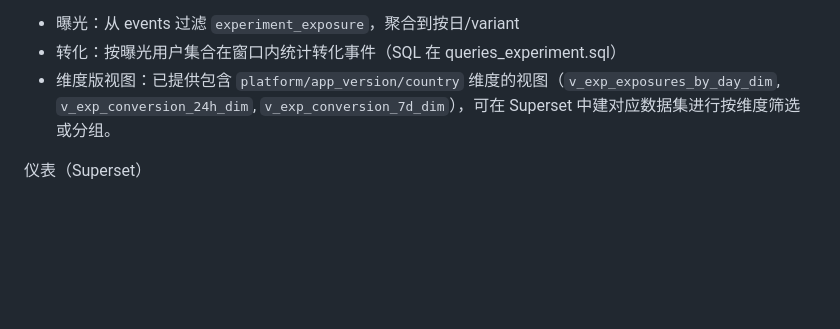
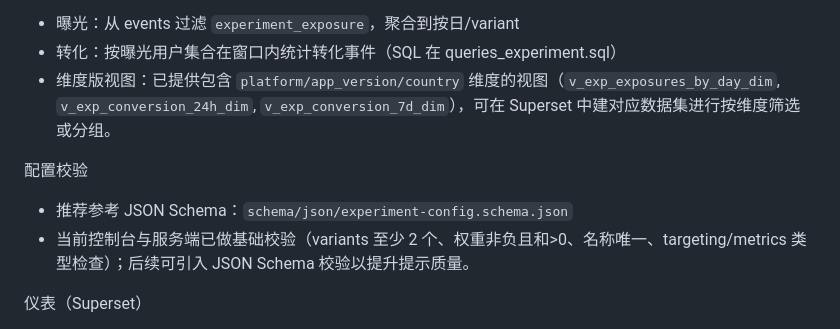
Before and after one commit to cuihairu/playtics, a Markdown page: docs/experiments.zh.md, the part around the change. Drawn GitHub-style; blank space fills up the shorter version.

Commit message:
docs: reference JSON Schema for experiment config and note current validations

```diff
--- a/docs/experiments.zh.md
+++ b/docs/experiments.zh.md
@@ -72,6 +72,10 @@ ClickHouse 聚合（示例）
 - 转化：按曝光用户集合在窗口内统计转化事件（SQL 在 queries_experiment.sql）
  - 维度版视图：已提供包含 `platform/app_version/country` 维度的视图（`v_exp_exposures_by_day_dim`, `v_exp_conversion_24h_dim`, `v_exp_conversion_7d_dim`），可在 Superset 中建对应数据集进行按维度筛选或分组。
 
+配置校验
+- 推荐参考 JSON Schema：`schema/json/experiment-config.schema.json`
+- 当前控制台与服务端已做基础校验（variants 至少 2 个、权重非负且和>0、名称唯一、targeting/metrics 类型检查）；后续可引入 JSON Schema 校验以提升提示质量。
+
 仪表（Superset）
 - 每日曝光量（按 variant）
 - 转化率（按 variant）
```
